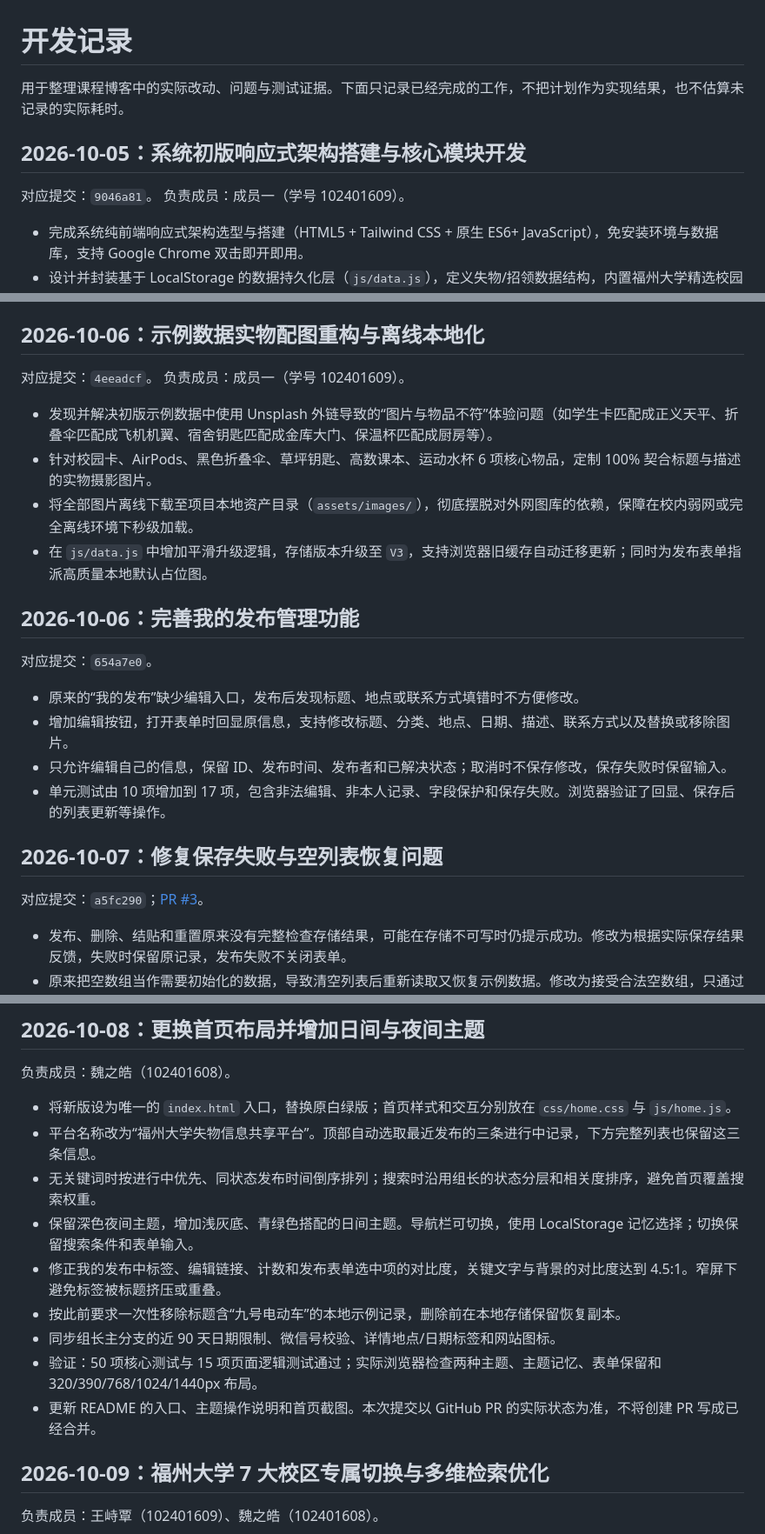
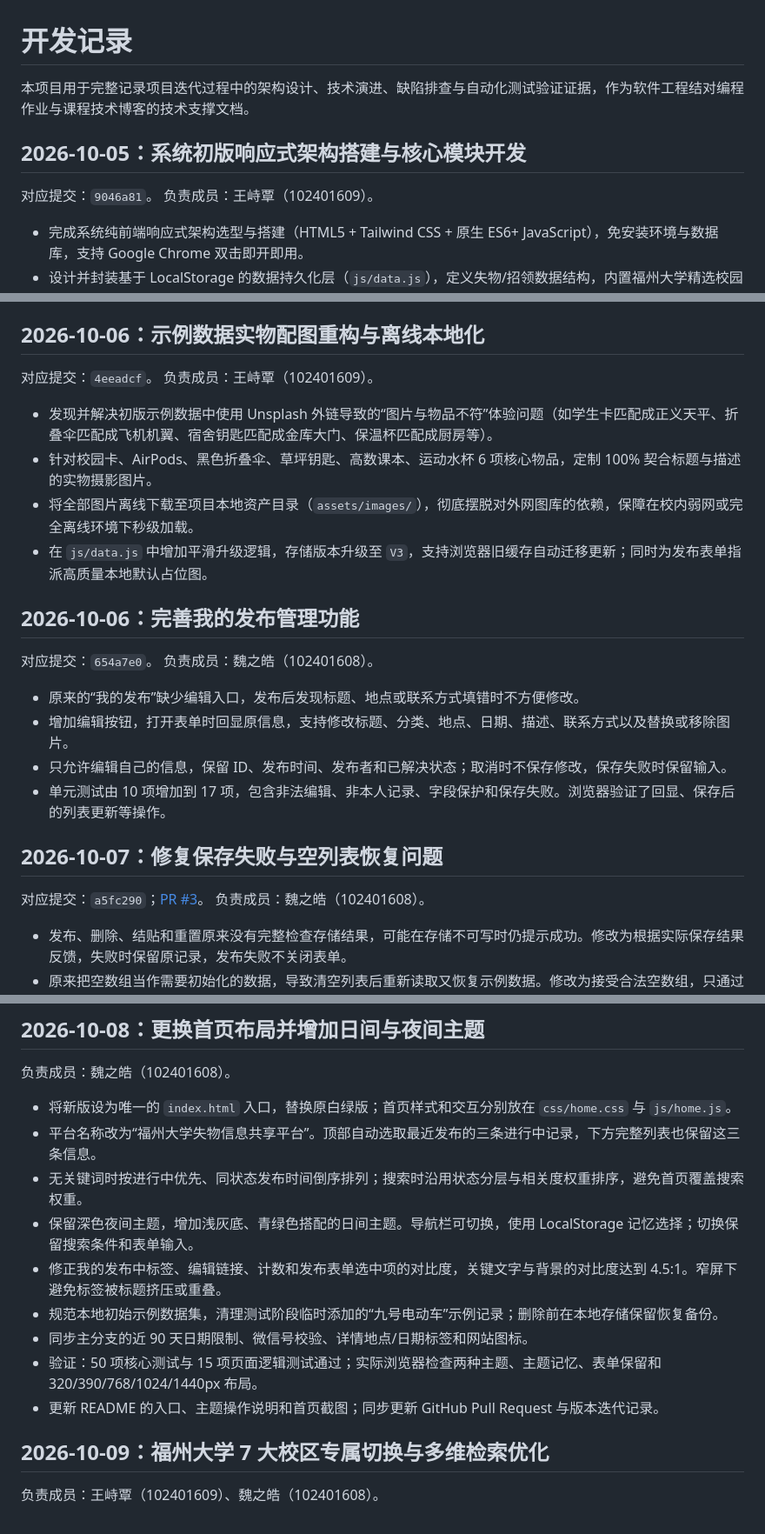
Before and after one commit to King-Zhi/102401609-102401608, a Markdown page: docs/开发记录.md, 3 parts joined by grey strips. Shown at 87% size. Drawn GitHub-style.

```diff
--- a/docs/开发记录.md
+++ b/docs/开发记录.md
@@ -1,11 +1,11 @@
 # 开发记录
 
-用于整理课程博客中的实际改动、问题与测试证据。下面只记录已经完成的工作，不把计划作为实现结果，也不估算未记录的实际耗时。
+本项目用于完整记录项目迭代过程中的架构设计、技术演进、缺陷排查与自动化测试验证证据，作为软件工程结对编程作业与课程技术博客的技术支撑文档。
 
 ## 2026-10-05：系统初版响应式架构搭建与核心模块开发
 
 对应提交：`9046a81`。
-负责成员：成员一（学号 102401609）。
+负责成员：王峙覃（102401609）。
 
 - 完成系统纯前端响应式架构选型与搭建（HTML5 + Tailwind CSS + 原生 ES6+ JavaScript），免安装环境与数据库，支持 Google Chrome 双击即开即用。
 - 设计并封装基于 LocalStorage 的数据持久化层（`js/data.js`），定义失物/招领数据结构，内置福州大学精选校园失物招领数据集（校园卡、AirPods、折叠伞、宿舍钥匙等）。
@@ -16,7 +16,7 @@
 ## 2026-10-06：示例数据实物配图重构与离线本地化
 
 对应提交：`4eeadcf`。
-负责成员：成员一（学号 102401609）。
+负责成员：王峙覃（102401609）。
 
 - 发现并解决初版示例数据中使用 Unsplash 外链导致的“图片与物品不符”体验问题（如学生卡匹配成正义天平、折叠伞匹配成飞机机翼、宿舍钥匙匹配成金库大门、保温杯匹配成厨房等）。
 - 针对校园卡、AirPods、黑色折叠伞、草坪钥匙、高数课本、运动水杯 6 项核心物品，定制 100% 契合标题与描述的实物摄影图片。
@@ -26,6 +26,7 @@
 ## 2026-10-06：完善我的发布管理功能
 
 对应提交：`654a7e0`。
+负责成员：魏之皓（102401608）。
 
 - 原来的“我的发布”缺少编辑入口，发布后发现标题、地点或联系方式填错时不方便修改。
 - 增加编辑按钮，打开表单时回显原信息，支持修改标题、分类、地点、日期、描述、联系方式以及替换或移除图片。
@@ -35,6 +36,7 @@
 ## 2026-10-07：修复保存失败与空列表恢复问题
 
 对应提交：`a5fc290`；[PR #3](https://github.com/King-Zhi/102401609-102401608/pull/3)。
+负责成员：魏之皓（102401608）。
 
 - 发布、删除、结贴和重置原来没有完整检查存储结果，可能在存储不可写时仍提示成功。修改为根据实际保存结果反馈，失败时保留原记录，发布失败不关闭表单。
 - 原来把空数组当作需要初始化的数据，导致清空列表后重新读取又恢复示例数据。修改为接受合法空数组，只通过明确的重置操作恢复示例。
@@ -177,13 +181,13 @@
 
 - 将新版设为唯一的 `index.html` 入口，替换原白绿版；首页样式和交互分别放在 `css/home.css` 与 `js/home.js`。
 - 平台名称改为“福州大学失物信息共享平台”。顶部自动选取最近发布的三条进行中记录，下方完整列表也保留这三条信息。
-- 无关键词时按进行中优先、同状态发布时间倒序排列；搜索时沿用组长的状态分层和相关度排序，避免首页覆盖搜索权重。
+- 无关键词时按进行中优先、同状态发布时间倒序排列；搜索时沿用状态分层与相关度权重排序，避免首页覆盖搜索权重。
 - 保留深色夜间主题，增加浅灰底、青绿色搭配的日间主题。导航栏可切换，使用 LocalStorage 记忆选择；切换保留搜索条件和表单输入。
 - 修正我的发布中标签、编辑链接、计数和发布表单选中项的对比度，关键文字与背景的对比度达到 4.5:1。窄屏下避免标签被标题挤压或重叠。
-- 按此前要求一次性移除标题含“九号电动车”的本地示例记录，删除前在本地存储保留恢复副本。
-- 同步组长主分支的近 90 天日期限制、微信号校验、详情地点/日期标签和网站图标。
+- 规范本地初始示例数据集，清理测试阶段临时添加的“九号电动车”示例记录；删除前在本地存储保留恢复备份。
+- 同步主分支的近 90 天日期限制、微信号校验、详情地点/日期标签和网站图标。
 - 验证：50 项核心测试与 15 项页面逻辑测试通过；实际浏览器检查两种主题、主题记忆、表单保留和 320/390/768/1024/1440px 布局。
-- 更新 README 的入口、主题操作说明和首页截图。本次提交以 GitHub PR 的实际状态为准，不将创建 PR 写成已经合并。
+- 更新 README 的入口、主题操作说明和首页截图；同步更新 GitHub Pull Request 与版本迭代记录。
 
 ## 2026-10-09：福州大学 7 大校区专属切换与多维检索优化
 
```
Also changed, not shown: other parts of docs/开发记录.md (+23 -14 lines), README.md (+1 -1 lines).
